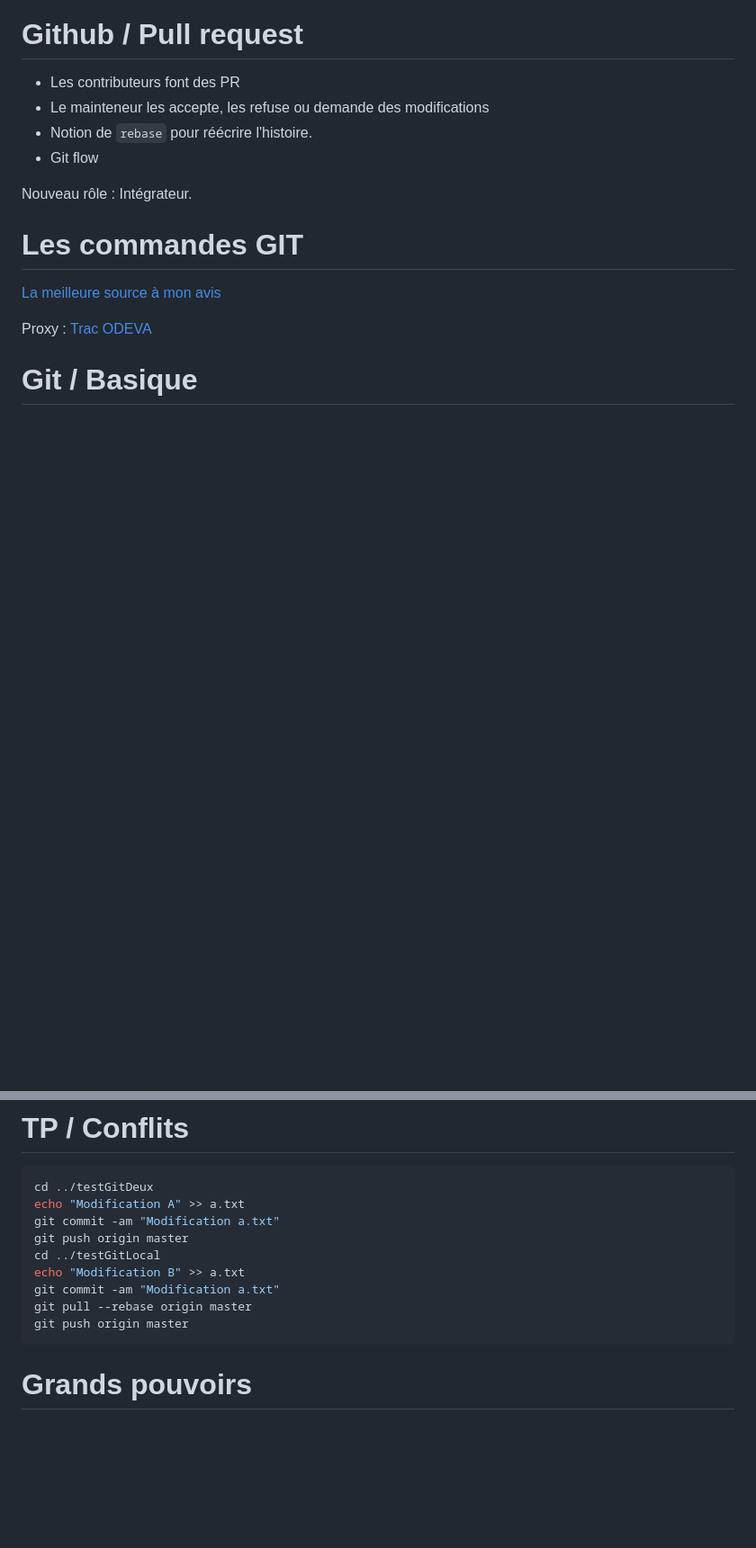
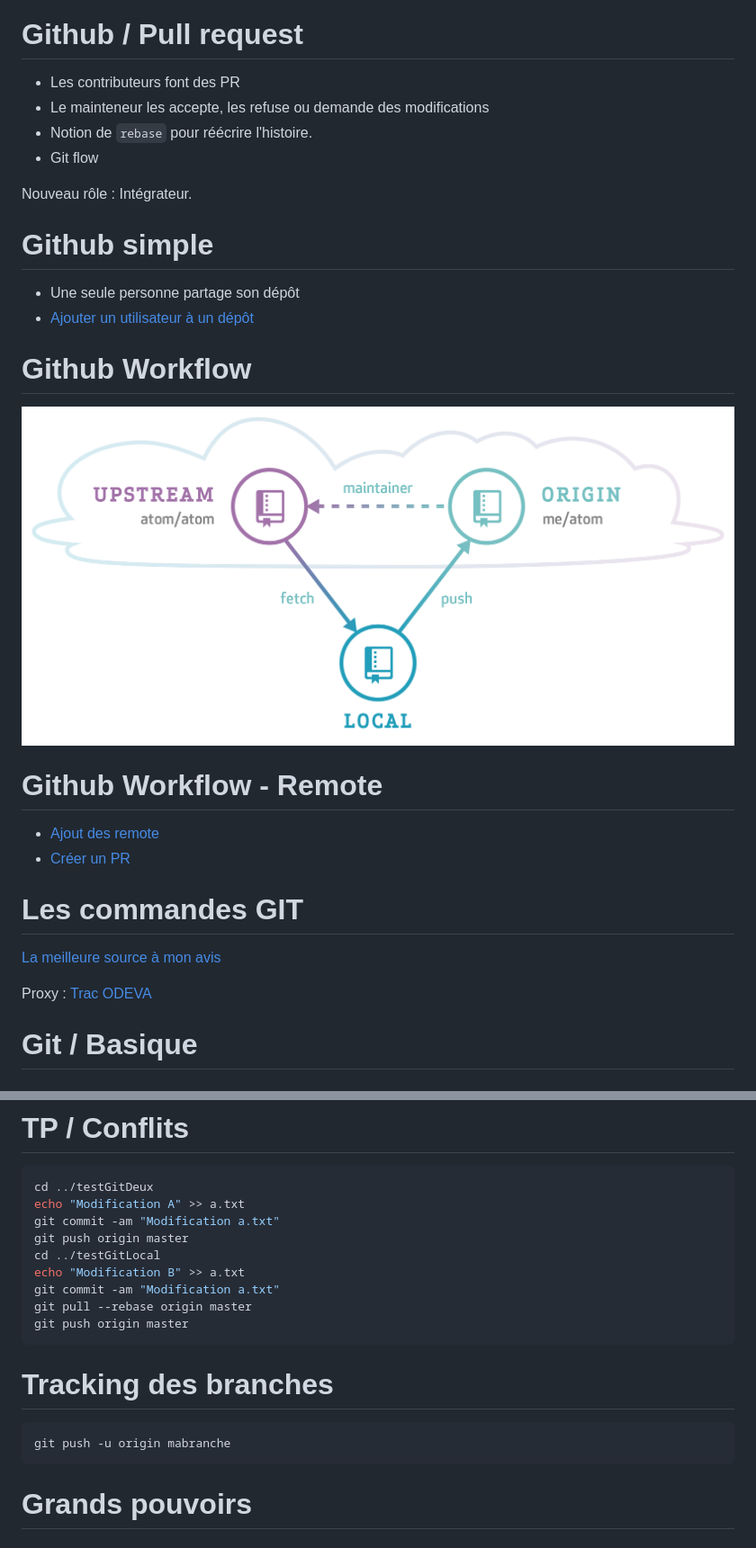
Before and after one commit to seblucas/odeva, a Markdown page: odeva.md, 2 parts joined by grey strips. Shown: that part at 90% size. Rendered like a GitHub page; pictures changed too: images/GithubWorkflow.png (added); blank space fills up the shorter version.

````diff
--- a/odeva.md
+++ b/odeva.md
@@ -398,6 +398,23 @@ Gestion manuelle la plupart du temps.
 Nouveau rôle : Intégrateur.
 
 
+# Github simple
+
+ * Une seule personne partage son dépôt
+ * [Ajouter un utilisateur à un dépôt](https://help.github.com/articles/inviting-collaborators-to-a-personal-repository/)
+
+
+# Github Workflow
+
+![Github Workflow](images/GithubWorkflow.png)
+
+
+# Github Workflow - Remote
+
+ * [Ajout des remote](https://help.github.com/articles/configuring-a-remote-for-a-fork/)
+ * [Créer un PR](https://help.github.com/articles/creating-a-pull-request/)
+
+
 
 # Les commandes GIT
 
@@ -499,6 +516,13 @@ echo "Modification B" >> a.txt
 git commit -am "Modification a.txt"
 git pull --rebase origin master
 git push origin master
+```
+
+
+# Tracking des branches
+
+```bash
+git push -u origin mabranche
 ```
 
 
````
